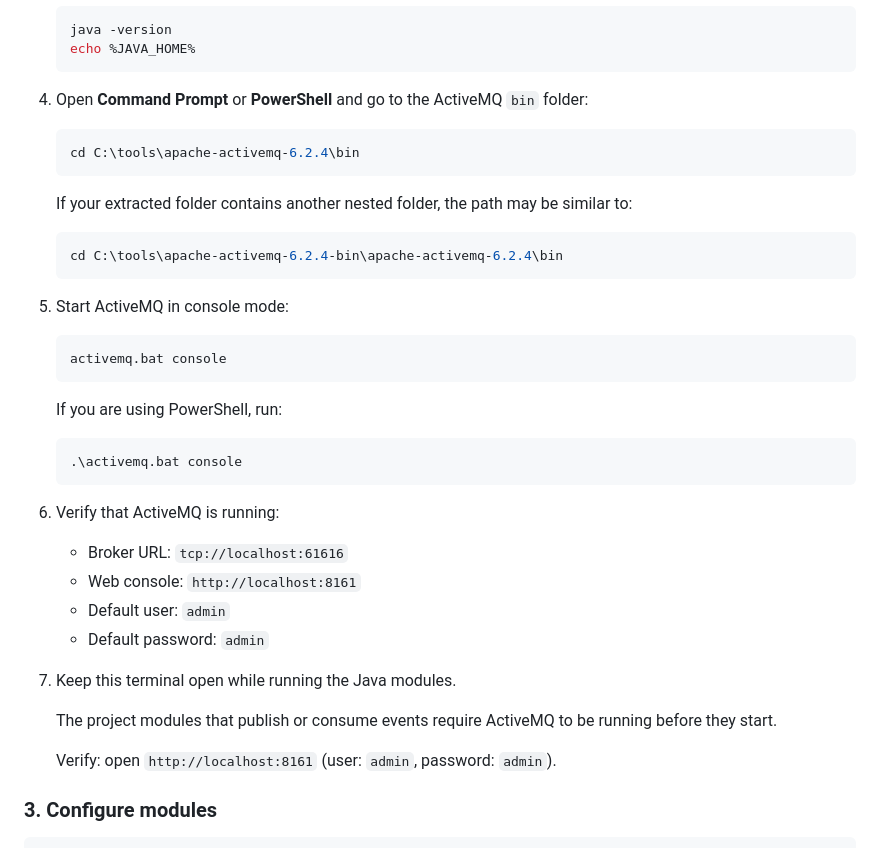
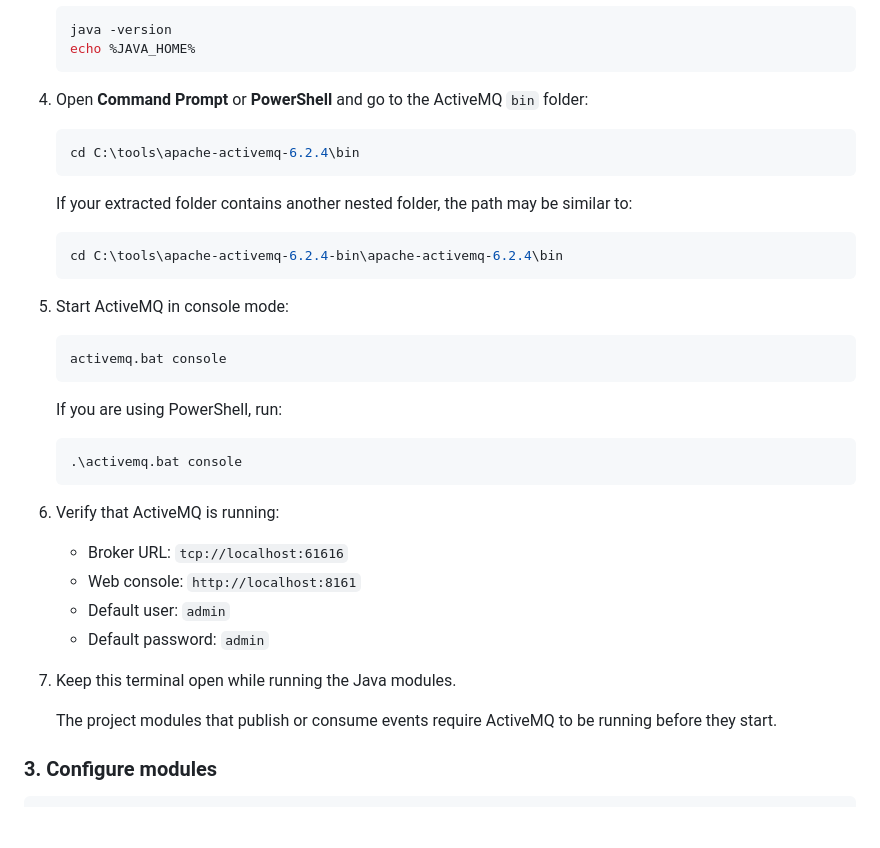
Before and after one commit to Xami650/OrbitalAlpha, a Markdown page: README.md, the part around one of its changes. GitHub-like rendering; blank space fills up the shorter version.

Commit message:
readme corrected

````diff
--- a/README.md
+++ b/README.md
@@ -162,7 +163,7 @@ docker run -d --name activemq \
    echo %JAVA_HOME%
    ```
 
-5. Open **Command Prompt** or **PowerShell** and go to the ActiveMQ `bin` folder:
+4. Open **Command Prompt** or **PowerShell** and go to the ActiveMQ `bin` folder:
 
    ```bash
    cd C:\tools\apache-activemq-6.2.4\bin
@@ -174,7 +175,7 @@ docker run -d --name activemq \
    cd C:\tools\apache-activemq-6.2.4-bin\apache-activemq-6.2.4\bin
    ```
 
-6. Start ActiveMQ in console mode:
+5. Start ActiveMQ in console mode:
 
    ```bash
    activemq.bat console
@@ -186,19 +187,16 @@ docker run -d --name activemq \
    .\activemq.bat console
    ```
 
-7. Verify that ActiveMQ is running:
+6. Verify that ActiveMQ is running:
 
    - Broker URL: `tcp://localhost:61616`
    - Web console: `http://localhost:8161`
    - Default user: `admin`
    - Default password: `admin`
 
-8. Keep this terminal open while running the Java modules.
+7. Keep this terminal open while running the Java modules.
 
    The project modules that publish or consume events require ActiveMQ to be running before they start.
-
-
-   Verify: open `http://localhost:8161` (user: `admin`, password: `admin`).
 
 ### 3. Configure modules
 
````
Also changed, not shown: other parts of README.md (+1 -0 lines).
